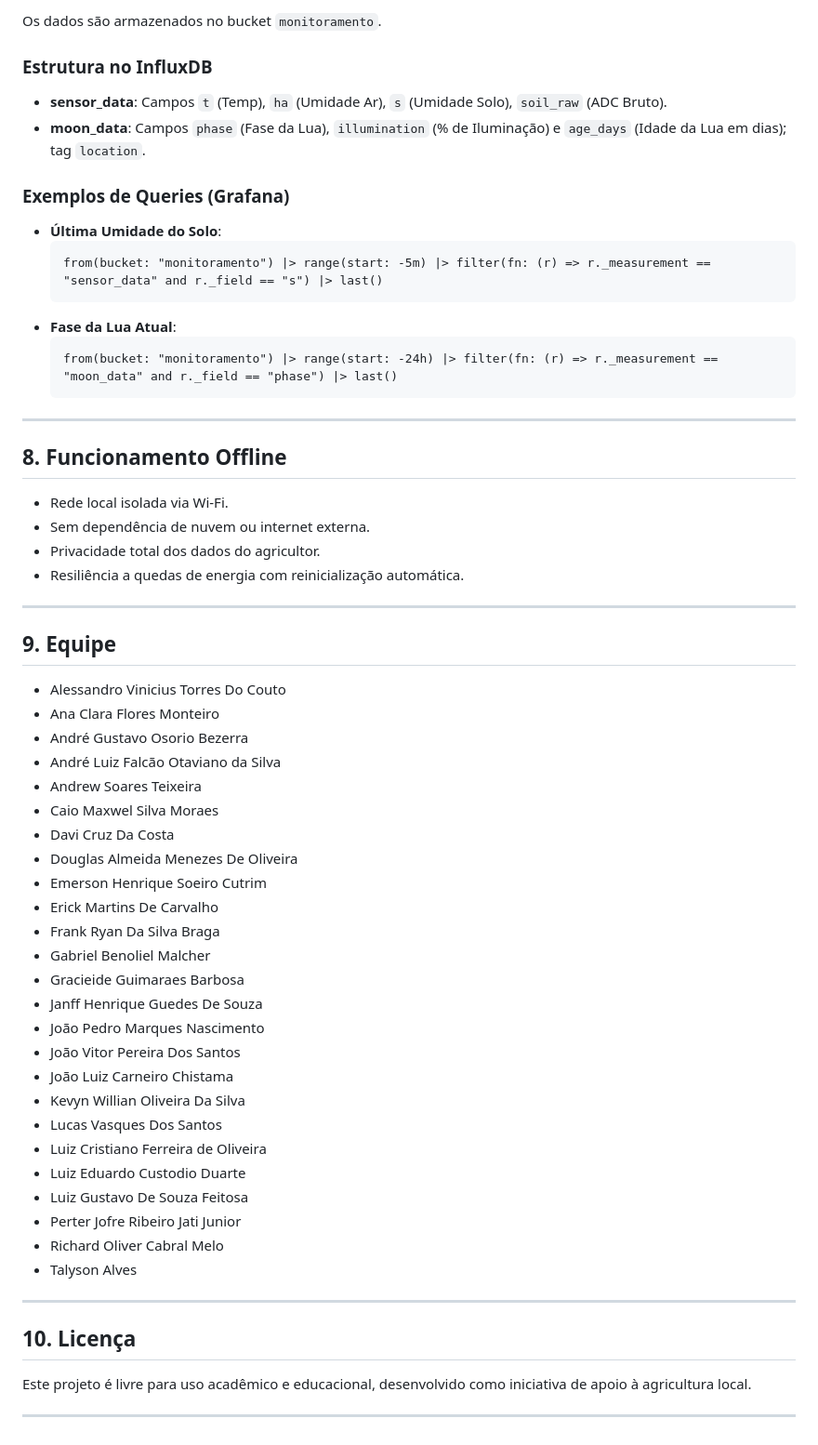
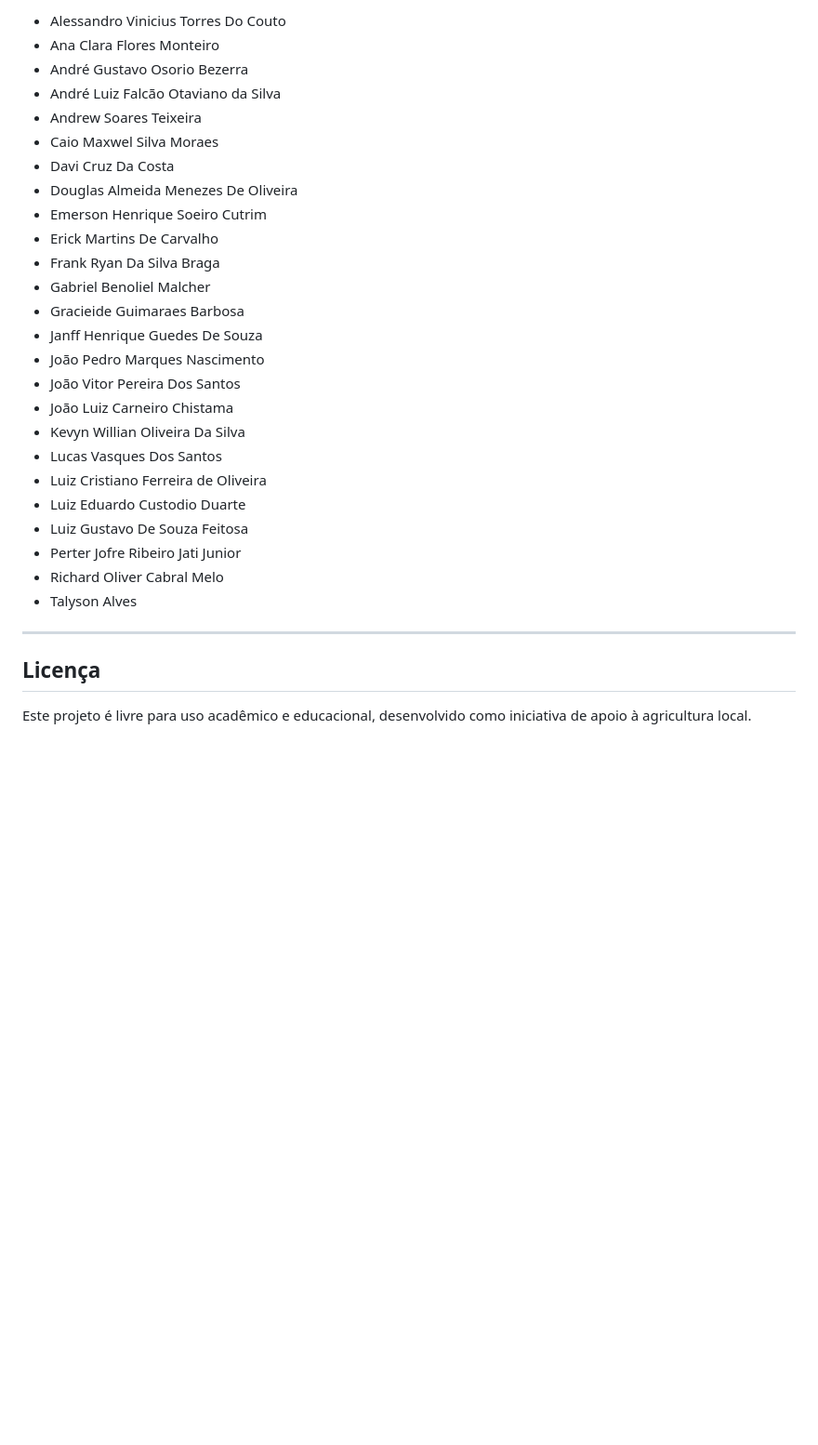
Before and after one commit to Alfos-dev/guardioes-da-floresta-iot, a Markdown page: README.md, the part around one of its changes. Shown at 93% size. Drawn GitHub-style; blank space fills up the shorter version.

````diff
--- a/README.md
+++ b/README.md
@@ -290,63 +257,32 @@ O firmware v1 é desenvolvido no PlatformIO (pasta `legacy/` no `main`, ou `src/
 
-Os dados são armazenados no bucket `monitoramento`.
-
-### Estrutura no InfluxDB
-*   **sensor_data**: Campos `t` (Temp), `ha` (Umidade Ar), `s` (Umidade Solo), `soil_raw` (ADC Bruto).
-*   **moon_data**: Campos `phase` (Fase da Lua), `illumination` (% de Iluminação) e `age_days` (Idade da Lua em dias); tag `location`.
-
-### Exemplos de Queries (Grafana)
-*   **Última Umidade do Solo**:
-    ```flux
-    from(bucket: "monitoramento") |> range(start: -5m) |> filter(fn: (r) => r._measurement == "sensor_data" and r._field == "s") |> last()
-    ```
-*   **Fase da Lua Atual**:
-    ```flux
-    from(bucket: "monitoramento") |> range(start: -24h) |> filter(fn: (r) => r._measurement == "moon_data" and r._field == "phase") |> last()
-    ```
+- Alessandro Vinicius Torres Do Couto
+- Ana Clara Flores Monteiro
+- André Gustavo Osorio Bezerra
+- André Luiz Falcão Otaviano da Silva
+- Andrew Soares Teixeira
+- Caio Maxwel Silva Moraes
+- Davi Cruz Da Costa
+- Douglas Almeida Menezes De Oliveira
+- Emerson Henrique Soeiro Cutrim
+- Erick Martins De Carvalho
+- Frank Ryan Da Silva Braga
+- Gabriel Benoliel Malcher
+- Gracieide Guimaraes Barbosa
+- Janff Henrique Guedes De Souza
+- João Pedro Marques Nascimento
+- João Vitor Pereira Dos Santos
+- João Luiz Carneiro Chistama
+- Kevyn Willian Oliveira Da Silva
+- Lucas Vasques Dos Santos
+- Luiz Cristiano Ferreira de Oliveira
+- Luiz Eduardo Custodio Duarte
+- Luiz Gustavo De Souza Feitosa
+- Perter Jofre Ribeiro Jati Junior
+- Richard Oliver Cabral Melo
+- Talyson Alves
 
 ---
 
-## 8. Funcionamento Offline
-
-*   Rede local isolada via Wi-Fi.
-*   Sem dependência de nuvem ou internet externa.
-*   Privacidade total dos dados do agricultor.
-*   Resiliência a quedas de energia com reinicialização automática.
-
----
-
-## 9. Equipe
-
-*   Alessandro Vinicius Torres Do Couto
-*   Ana Clara Flores Monteiro
-*   André Gustavo Osorio Bezerra
-*   André Luiz Falcão Otaviano da Silva
-*   Andrew Soares Teixeira
-*   Caio Maxwel Silva Moraes
-*   Davi Cruz Da Costa
-*   Douglas Almeida Menezes De Oliveira
-*   Emerson Henrique Soeiro Cutrim
-*   Erick Martins De Carvalho
-*   Frank Ryan Da Silva Braga
-*   Gabriel Benoliel Malcher
-*   Gracieide Guimaraes Barbosa
-*   Janff Henrique Guedes De Souza
-*   João Pedro Marques Nascimento
-*   João Vitor Pereira Dos Santos
-*   João Luiz Carneiro Chistama
-*   Kevyn Willian Oliveira Da Silva
-*   Lucas Vasques Dos Santos
-*   Luiz Cristiano Ferreira de Oliveira
-*   Luiz Eduardo Custodio Duarte
-*   Luiz Gustavo De Souza Feitosa
-*   Perter Jofre Ribeiro Jati Junior
-*   Richard Oliver Cabral Melo
-*   Talyson Alves
-
----
-
-## 10. Licença
+## Licença
 
 Este projeto é livre para uso acadêmico e educacional, desenvolvido como iniciativa de apoio à agricultura local.
-
----
````
Also changed, not shown: other parts of README.md (+94 -127 lines).
